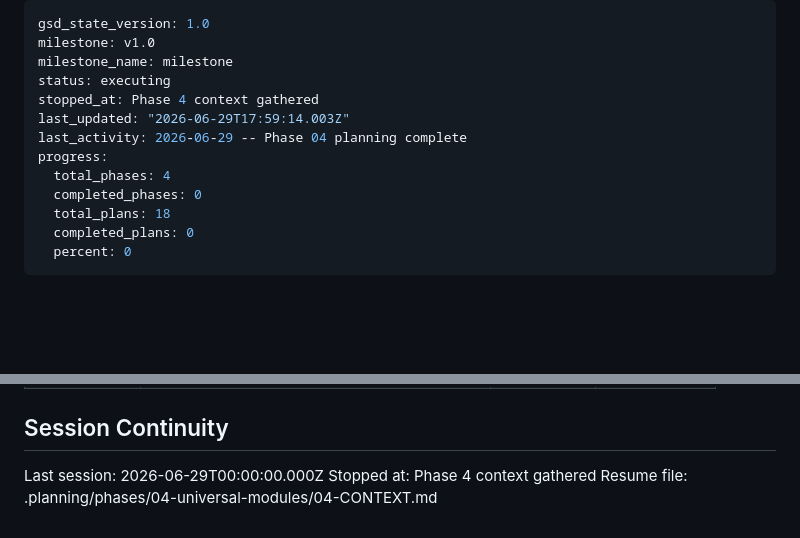
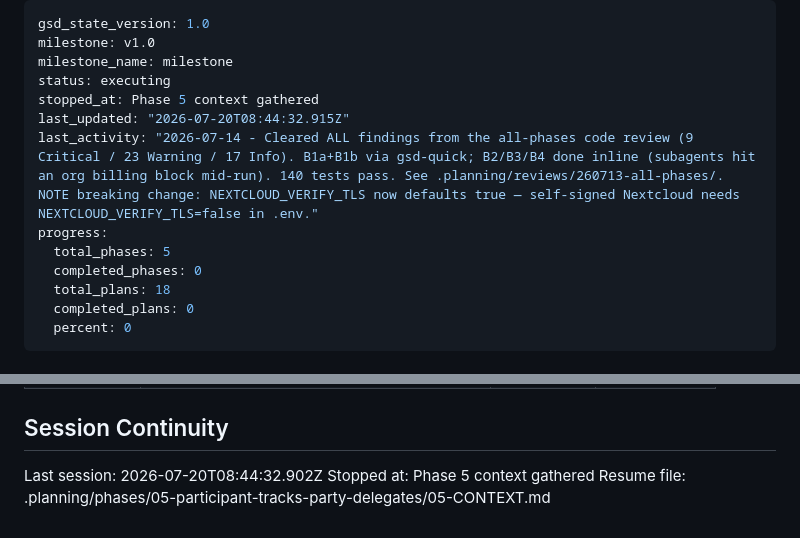
Before and after one commit to qleafye/AIESEC_event_bot, a Markdown page: .planning/STATE.md, 2 parts joined by grey strips. Drawn GitHub-style; blank space fills up the shorter version.

Commit message:
docs(state): record phase 5 context session

```diff
--- a/.planning/STATE.md
+++ b/.planning/STATE.md
@@ -3,11 +3,11 @@ gsd_state_version: 1.0
 milestone: v1.0
 milestone_name: milestone
 status: executing
-stopped_at: Phase 4 context gathered
-last_updated: "2026-06-29T17:59:14.003Z"
-last_activity: 2026-06-29 -- Phase 04 planning complete
+stopped_at: Phase 5 context gathered
+last_updated: "2026-07-20T08:44:32.915Z"
+last_activity: "2026-07-14 - Cleared ALL findings from the all-phases code review (9 Critical / 23 Warning / 17 Info). B1a+B1b via gsd-quick; B2/B3/B4 done inline (subagents hit an org billing block mid-run). 140 tests pass. See .planning/reviews/260713-all-phases/. NOTE breaking change: NEXTCLOUD_VERIFY_TLS now defaults true — self-signed Nextcloud needs NEXTCLOUD_VERIFY_TLS=false in .env."
 progress:
-  total_phases: 4
+  total_phases: 5
   completed_phases: 0
   total_plans: 18
   completed_plans: 0
@@ -113,6 +113,6 @@ None yet.
 
 ## Session Continuity
 
-Last session: 2026-06-29T00:00:00.000Z
-Stopped at: Phase 4 context gathered
-Resume file: .planning/phases/04-universal-modules/04-CONTEXT.md
+Last session: 2026-07-20T08:44:32.902Z
+Stopped at: Phase 5 context gathered
+Resume file: .planning/phases/05-participant-tracks-party-delegates/05-CONTEXT.md
```
